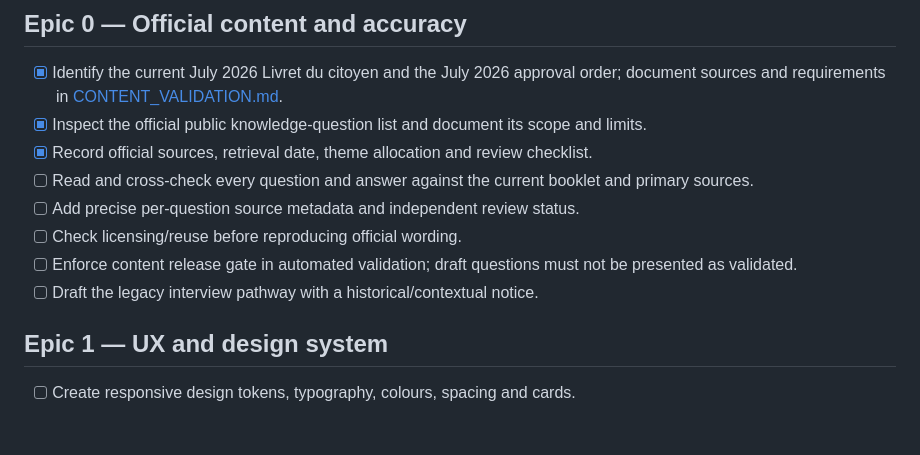
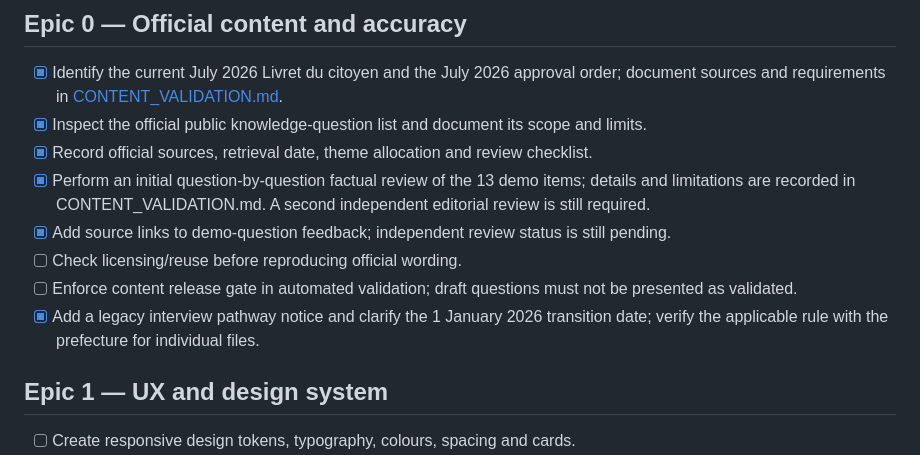
Before and after one commit to MHChlagou/naturalisation-fr-game, a Markdown page: docs/BACKLOG.md, the part around the change. Drawn GitHub-style; blank space fills up the shorter version.

Commit message:
Track initial question review and transition-date UI

```diff
--- a/docs/BACKLOG.md
+++ b/docs/BACKLOG.md
@@ -4,11 +4,11 @@
 - [x] Identify the current July 2026 Livret du citoyen and the July 2026 approval order; document sources and requirements in [CONTENT_VALIDATION.md](CONTENT_VALIDATION.md).
 - [x] Inspect the official public knowledge-question list and document its scope and limits.
 - [x] Record official sources, retrieval date, theme allocation and review checklist.
-- [ ] Read and cross-check every question and answer against the current booklet and primary sources.
-- [ ] Add precise per-question source metadata and independent review status.
+- [x] Perform an initial question-by-question factual review of the 13 demo items; details and limitations are recorded in CONTENT_VALIDATION.md. A second independent editorial review is still required.
+- [x] Add source links to demo-question feedback; independent review status is still pending.
 - [ ] Check licensing/reuse before reproducing official wording.
 - [ ] Enforce content release gate in automated validation; draft questions must not be presented as validated.
-- [ ] Draft the legacy interview pathway with a historical/contextual notice.
+- [x] Add a legacy interview pathway notice and clarify the 1 January 2026 transition date; verify the applicable rule with the prefecture for individual files.
 
 ## Epic 1 — UX and design system
 - [ ] Create responsive design tokens, typography, colours, spacing and cards.
```
